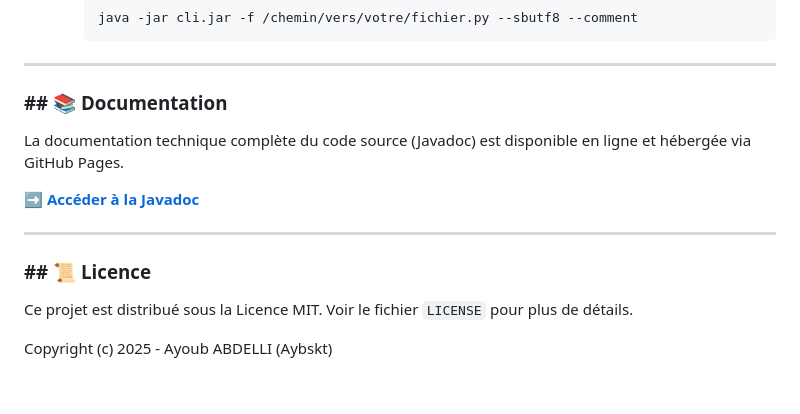
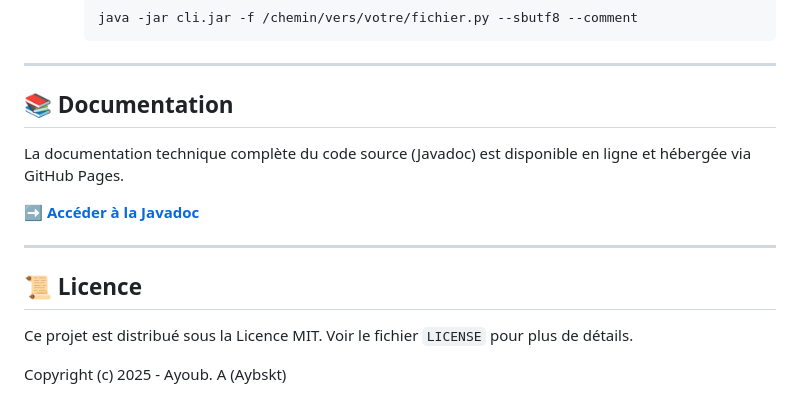
Before and after one commit to Aybskt/Checker-Beautifier-in-Java-for-python-language, a Markdown page: README.md, the part around the change printed below. Rendered like a GitHub page.

```diff
--- a/README.md
+++ b/README.md
@@ -145,7 +145,7 @@ Pour découvrir les commandes, lancez d'abord le JAR sans argument (ou avec `-h`
 
 ---
 
-### ## 📚 Documentation
+## 📚 Documentation
 
 La documentation technique complète du code source (Javadoc) est disponible en ligne et hébergée via GitHub Pages.
 
@@ -153,8 +153,8 @@ La documentation technique complète du code source (Javadoc) est disponible en
 
 ---
 
-### ## 📜 Licence
+## 📜 Licence
 
 Ce projet est distribué sous la Licence MIT. Voir le fichier `LICENSE` pour plus de détails.
 
-Copyright (c) 2025 - Ayoub ABDELLI (Aybskt)
+Copyright (c) 2025 - Ayoub. A (Aybskt)
```
Also changed, not shown: other parts of README.md (+6 -6 lines).
